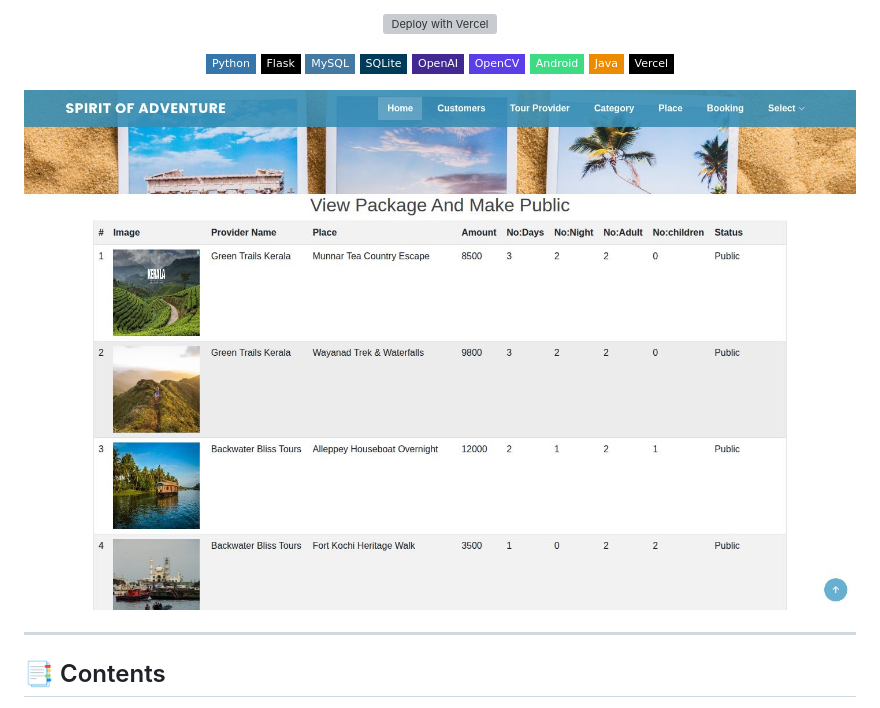
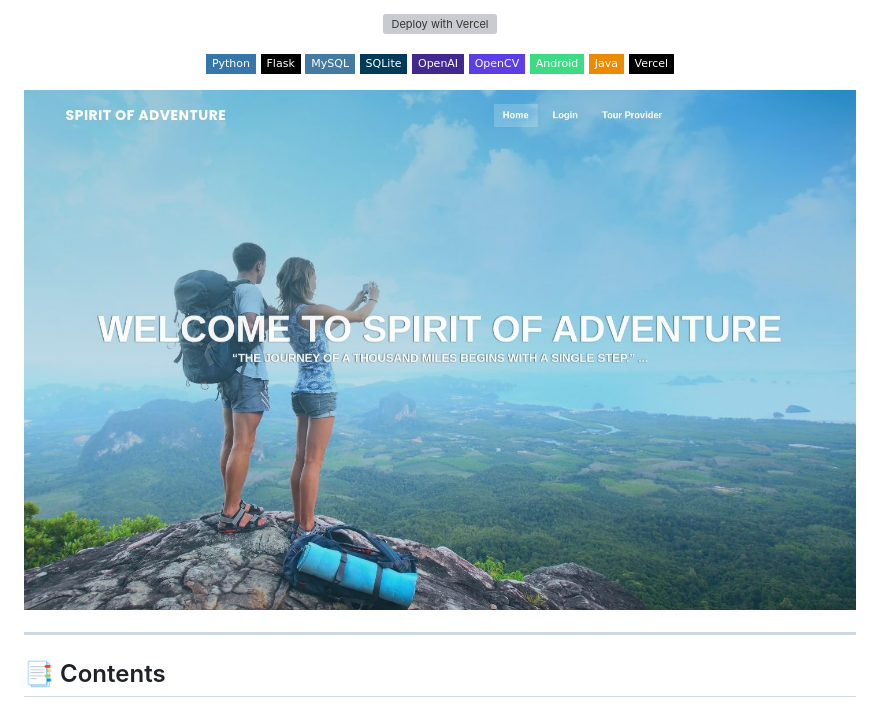
Before and after one commit to alokekissac/AI-Tour-Planner, a Markdown page: README.md, the part around the change. Drawn GitHub-style; badges without logos; grey boxes are pictures that could not be loaded.

Commit message:
README: new hero image

```diff
--- a/README.md
+++ b/README.md
@@ -24,7 +24,7 @@ Demo logins: admin `admin` / `admin` · tour provider `greentrails` / `demo123`
 
 </div>
 
-![Admin dashboard: tour packages](docs/screenshots/admin-packages.jpg)
+![AI Tour Planner home page](docs/screenshots/home.jpg)
 
 ---
 
```
